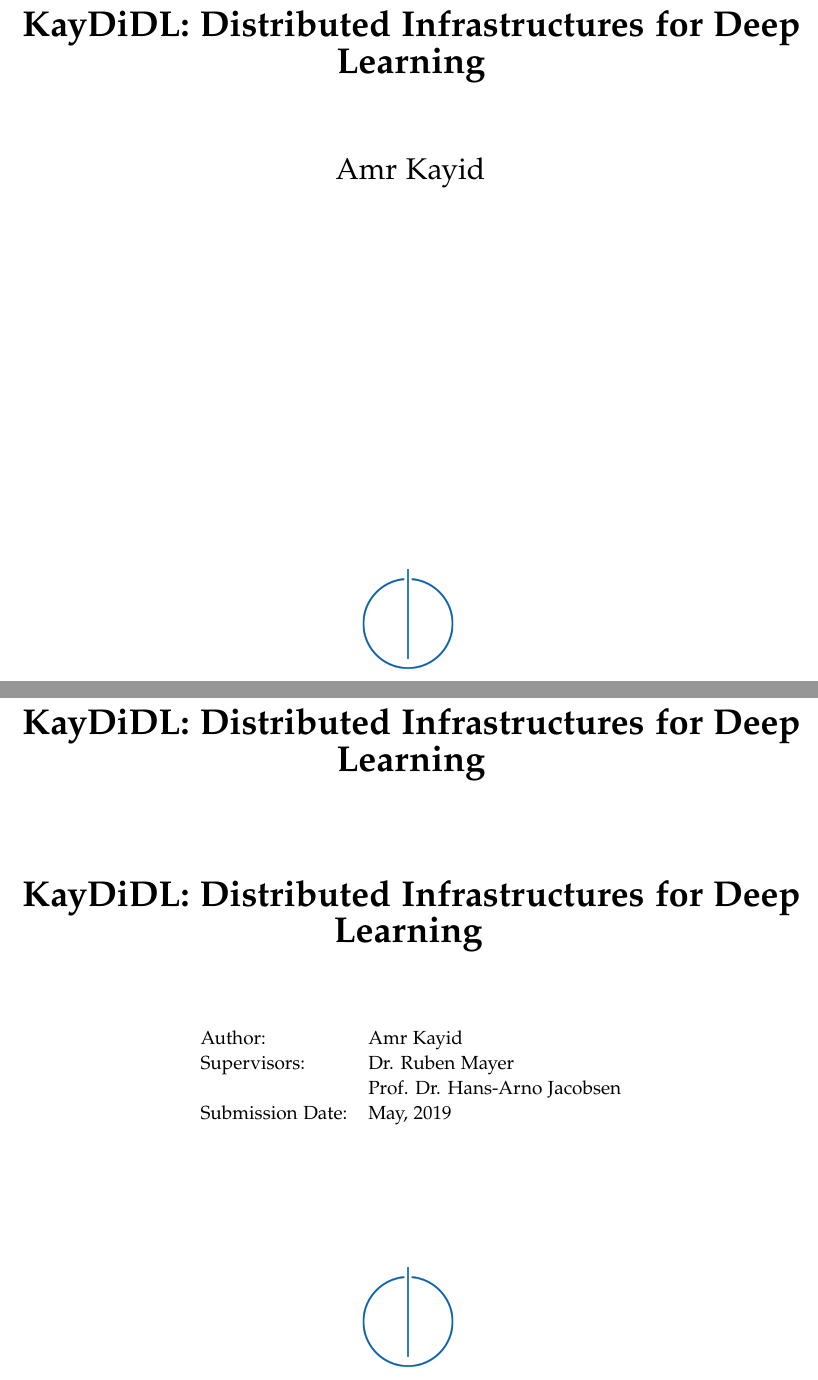
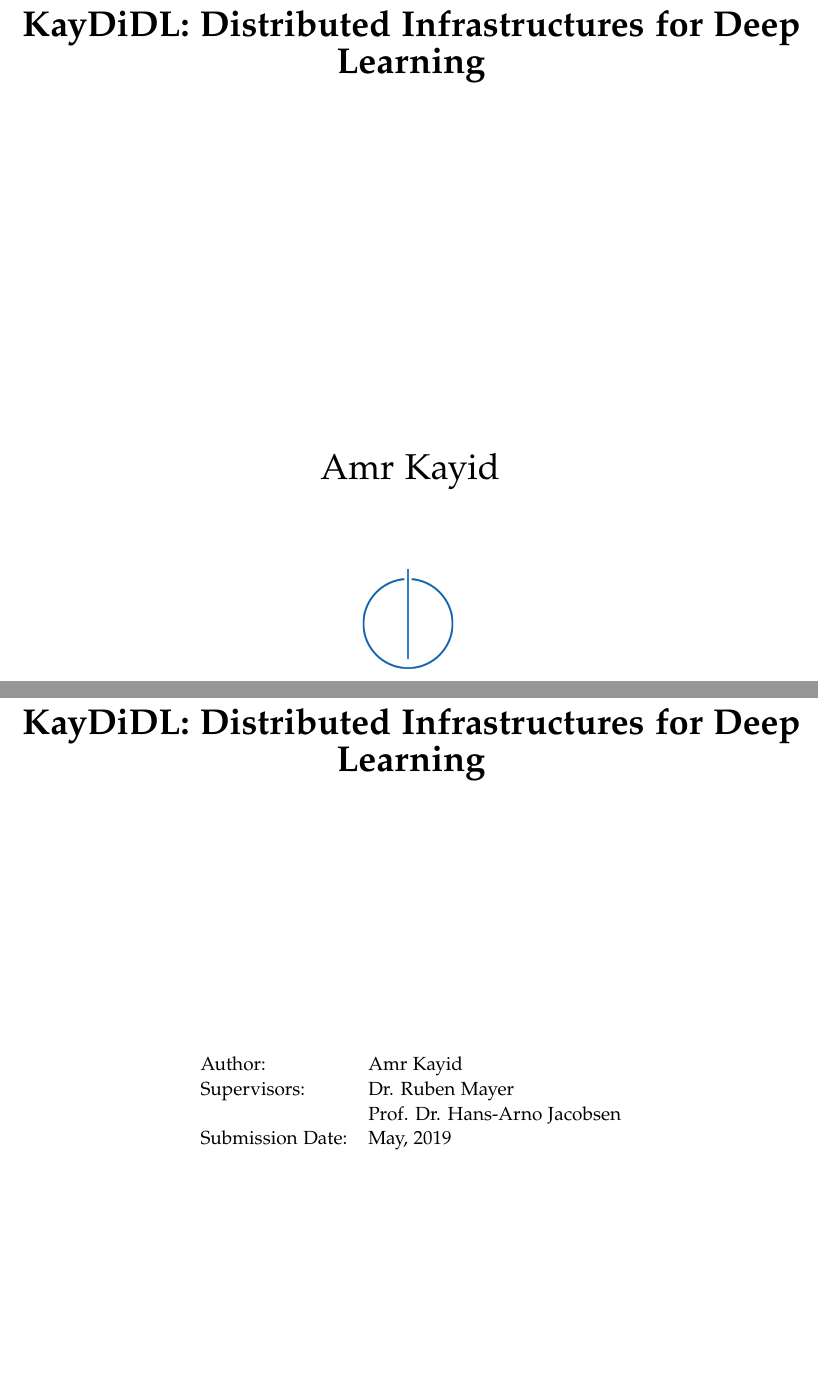
Before and after one commit to AmrMKayid/KayDDRL, a LaTeX thesis (thesis/main.tex, which reads thesis/pages/cover.tex, thesis/pages/title.tex): two parts of pages 1 and 2 of 11, joined at a grey line, cut so that both start at the same text, the shorter picture padded with empty space. Compiled offline with pdfLaTeX.

Commit message:
[thesis] small layout updates

```diff
--- a/thesis/pages/cover.tex
+++ b/thesis/pages/cover.tex
@@ -24,8 +24,8 @@
   \vspace{15mm}
   {\huge\bfseries \getTitle{}}
 
-  \vspace{15mm}
-  {\LARGE \getAuthor{}}
+  \vspace{75mm}
+  {\huge \getAuthor{}}
 
   \IfFileExists{logos/faculty.png}{%
     \vfill{}
--- a/thesis/pages/title.tex
+++ b/thesis/pages/title.tex
@@ -21,13 +21,7 @@
   \vspace{15mm}
   {\huge\bfseries \getTitle{}}
 
-
-  \vspace{20mm}
-  {\huge\bfseries \foreignlanguage{english}{\getTitle{}}}
-  }
-  \makeatother
-
-  \vspace{15mm}
+  \vspace{55mm}
   \begin{tabular}{l l}
     Author:          & \getAuthor{} \\
     Supervisors:      & \getSupervisorOne{} \\ & \getSupervisorTwo{} \\
```
Also changed, not shown: thesis/pages/disclaimer.tex (+1 -1 lines), thesis/bibliography.bib (line endings or trailing spaces).
